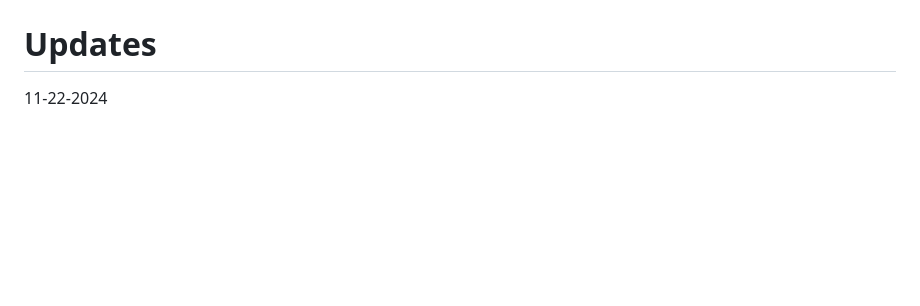
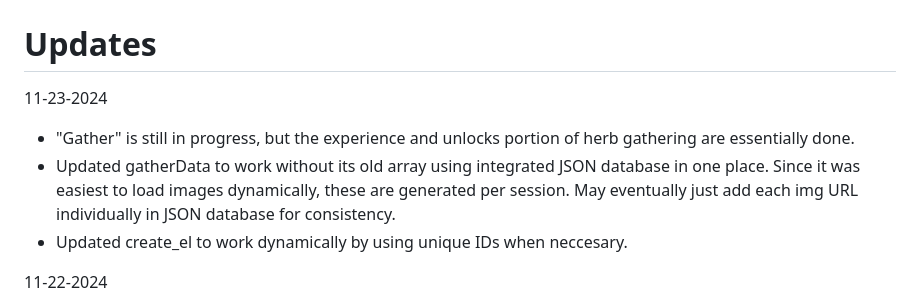
Before and after one commit to Twaddler01/rpg_similitude, a Markdown page: README.md, the part around the change. Drawn GitHub-style; blank space fills up the shorter version.

```diff
--- a/README.md
+++ b/README.md
@@ -12,6 +12,11 @@ https://play.google.com/store/apps/details?id=com.phlox.simpleserver
 - Gather tab eventually bugs out at certain unlocked levels, needs better database integration.
 
 # Updates
+11-23-2024
+- "Gather" is still in progress, but the experience and unlocks portion of herb gathering are essentially done.
+- Updated gatherData to work without its old array using integrated JSON database in one place. Since it was easiest to load images dynamically, these are generated per session. May eventually just add each img URL individually in JSON database for consistency.
+- Updated create_el to work dynamically by using unique IDs when neccesary.
+
 11-22-2024
 - Added an [ Equipped ] display for weapons that shows the damage per turn as if weapon was equipped. This is in preparation for a "CURRENTLY EQUIPPED" tooltip to sit alongside regular one for comparisons in a future update.
 - Cleaned out some old code and fixed some tabbing for better code look.
```
